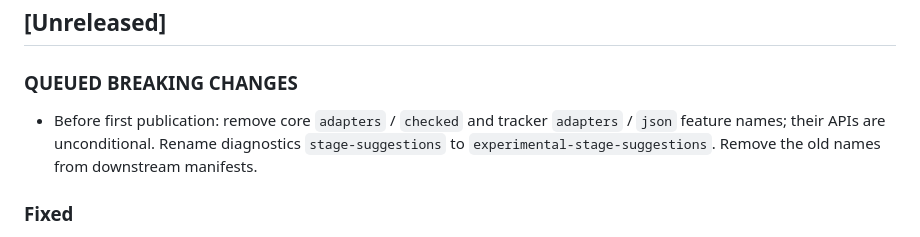
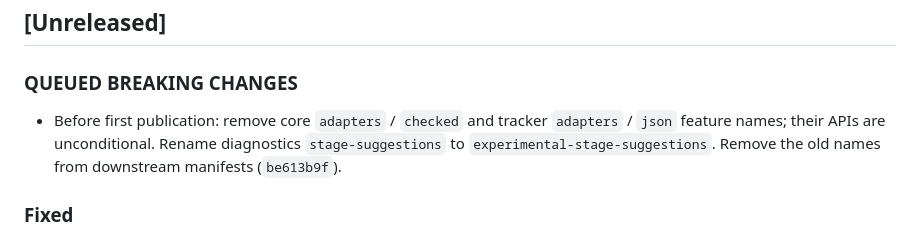
Before and after one commit to imazen/how-far, a Markdown page: CHANGELOG.md, the part around the change. GitHub-like rendering.

```diff
--- a/CHANGELOG.md
+++ b/CHANGELOG.md
@@ -4,7 +4,7 @@
 
 ### QUEUED BREAKING CHANGES
 
-- Before first publication: remove core `adapters` / `checked` and tracker `adapters` / `json` feature names; their APIs are unconditional. Rename diagnostics `stage-suggestions` to `experimental-stage-suggestions`. Remove the old names from downstream manifests.
+- Before first publication: remove core `adapters` / `checked` and tracker `adapters` / `json` feature names; their APIs are unconditional. Rename diagnostics `stage-suggestions` to `experimental-stage-suggestions`. Remove the old names from downstream manifests (`be613b9f`).
 
 ### Fixed
 
```
Also changed, not shown: benchmarks/features-2026-10-12.md (+55 -0 lines), docs/how-far-integration.md (+3 -3 lines).
